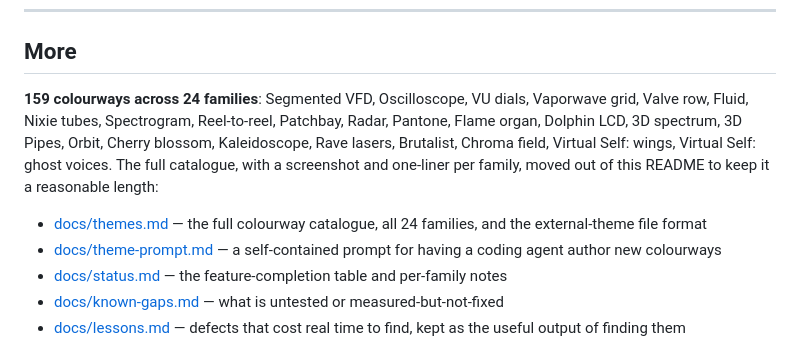
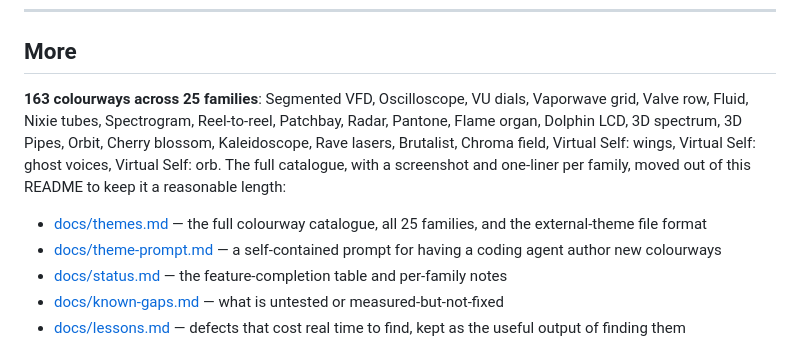
Before and after one commit to cwissett-hub/taskbar-eq, a Markdown page: README.md, the part around the change. Drawn GitHub-style.

Commit message:
vsorb: a 25th family - Virtual Self low-poly chrome orb, four colourways
Co-Authored-By: Claude Opus 4.8 (1M context) <noreply@anthropic.com>

```diff
--- a/README.md
+++ b/README.md
@@ -352,13 +352,13 @@ colourway files, which hot-reload on save and can replace a built-in by reusing
 
 ## More
 
-**159 colourways across 24 families**: Segmented VFD, Oscilloscope, VU dials, Vaporwave grid,
+**163 colourways across 25 families**: Segmented VFD, Oscilloscope, VU dials, Vaporwave grid,
 Valve row, Fluid, Nixie tubes, Spectrogram, Reel-to-reel, Patchbay, Radar, Pantone, Flame organ,
 Dolphin LCD, 3D spectrum, 3D Pipes, Orbit, Cherry blossom, Kaleidoscope, Rave lasers, Brutalist,
-Chroma field, Virtual Self: wings, Virtual Self: ghost voices. The full catalogue, with a screenshot
-and one-liner per family, moved out of this README to keep it a reasonable length:
+Chroma field, Virtual Self: wings, Virtual Self: ghost voices, Virtual Self: orb. The full catalogue,
+with a screenshot and one-liner per family, moved out of this README to keep it a reasonable length:
 
-- [docs/themes.md](docs/themes.md) — the full colourway catalogue, all 24 families, and the
+- [docs/themes.md](docs/themes.md) — the full colourway catalogue, all 25 families, and the
   external-theme file format
 - [docs/theme-prompt.md](docs/theme-prompt.md) — a self-contained prompt for having a coding
   agent author new colourways
```
Also changed, not shown: docs/themes.md (+5 -0 lines), docs/review/vsorb-angel-loud.png (added), docs/review/vsorb-chrome-calm.png (added), docs/review/vsorb-chrome-loud.png (added), docs/review/vsorb-eon-loud.png (added), docs/review/vsorb-mono-flourish.png (added), 5 other files.
